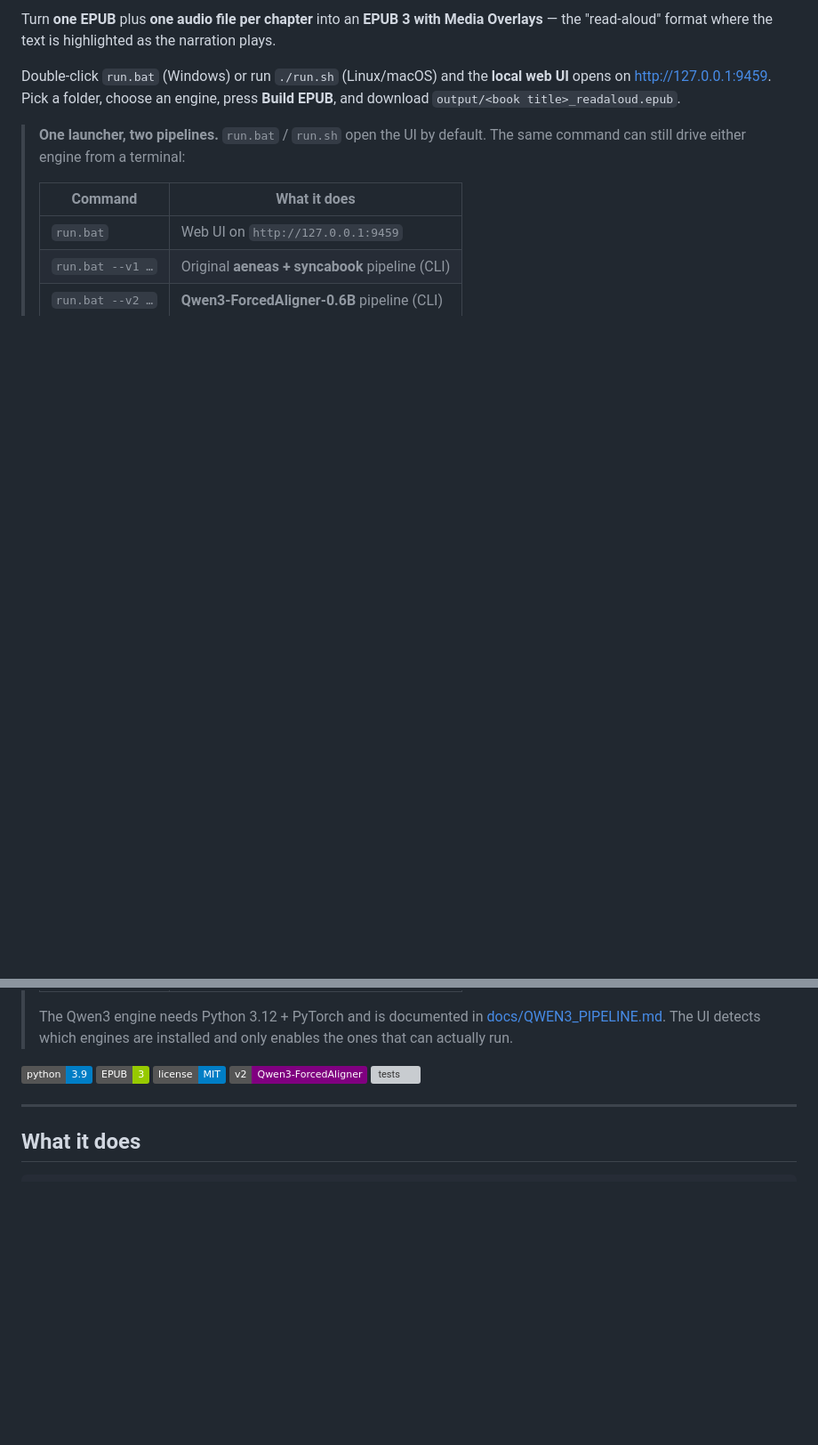
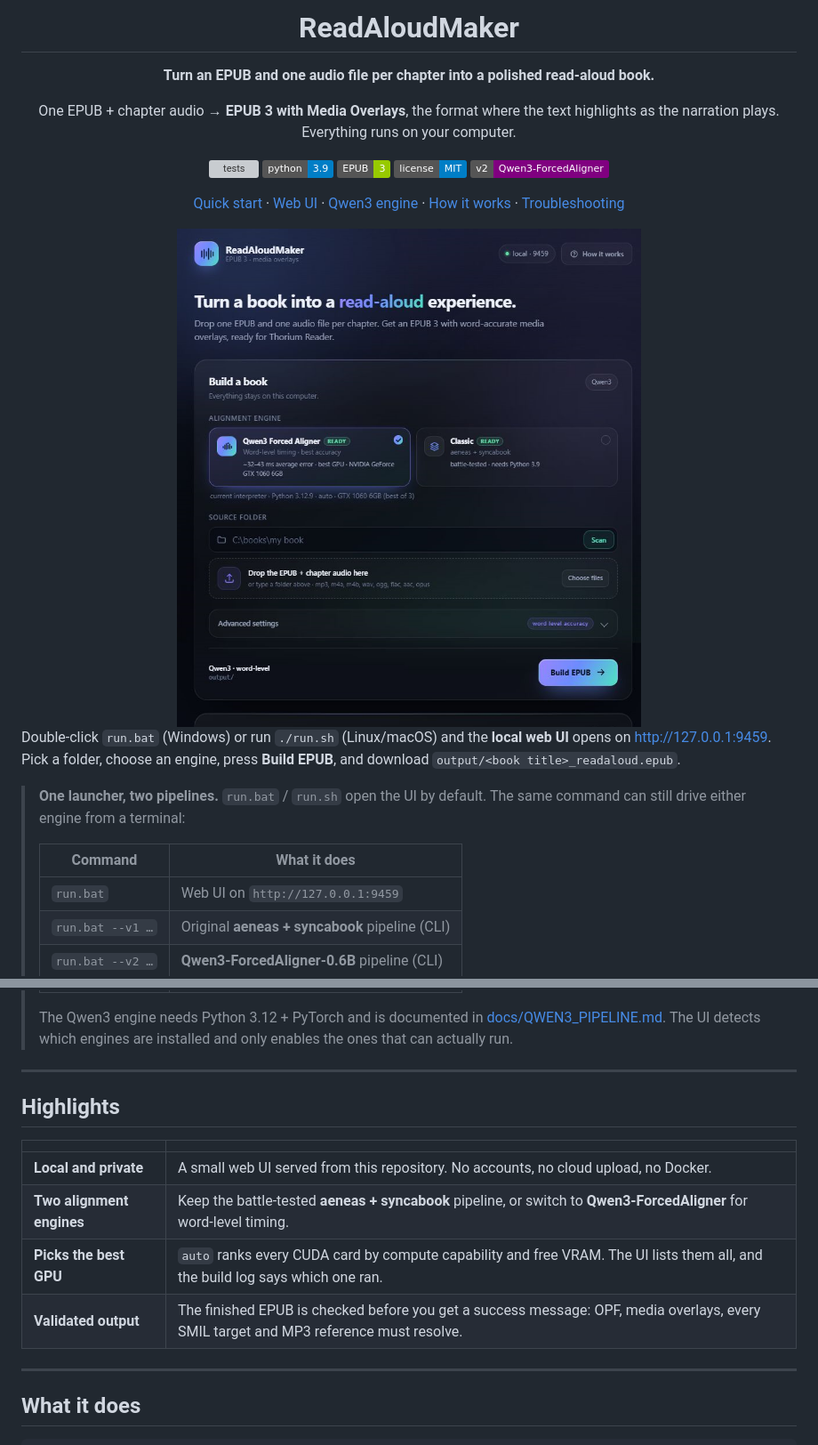
Before and after one commit to REFLEXGAMING007/ReadAloudMaker, a Markdown page: README.md, 2 parts joined by grey strips. Shown at 89% size. GitHub-like rendering; pictures changed too: docs/ui.png (added); badges without logos; blank space fills up the shorter version; grey boxes are pictures that could not be loaded.

Commit message:
README: add a hero section, screenshot and feature highlights
Center the title and badges, show the local UI, add a quick feature table, and mention the GPU picker and the two alignment engines.

```diff
--- a/README.md
+++ b/README.md
@@ -2,7 +2,30 @@
 
-Turn **one EPUB** plus **one audio file per chapter** into an **EPUB 3 with Media
-Overlays** — the "read-aloud" format where the text is highlighted as the
-narration plays.
+<h1>ReadAloudMaker</h1>
+
+<p><strong>Turn an EPUB and one audio file per chapter into a polished read-aloud book.</strong></p>
+
+<p>One EPUB + chapter audio &rarr; <strong>EPUB 3 with Media Overlays</strong>, the format where
+the text highlights as the narration plays. Everything runs on your computer.</p>
+
+<p>
+  <a href="https://github.com/REFLEXGAMING007/ReadAloudMaker/actions/workflows/tests.yml"><img src="https://github.com/REFLEXGAMING007/ReadAloudMaker/actions/workflows/tests.yml/badge.svg" alt="tests"></a>
+  <img src="https://img.shields.io/badge/python-3.9-blue" alt="Python 3.9">
+  <img src="https://img.shields.io/badge/EPUB-3-green" alt="EPUB 3">
+  <img src="https://img.shields.io/badge/license-MIT-blue" alt="MIT license">
+  <img src="https://img.shields.io/badge/v2-Qwen3--ForcedAligner-purple" alt="Qwen3 ForcedAligner">
+</p>
+
+<p>
+  <a href="#quick-start">Quick start</a> &middot;
+  <a href="#web-ui">Web UI</a> &middot;
+  <a href="#qwen3-pipeline-v2">Qwen3 engine</a> &middot;
+  <a href="#how-it-works">How it works</a> &middot;
+  <a href="#troubleshooting">Troubleshooting</a>
+</p>
+
+<img src="docs/ui.png" alt="ReadAloudMaker local web UI" width="840">
+
+</div>
 
 Double-click `run.bat` (Windows) or run `./run.sh` (Linux/macOS) and the
 **local web UI** opens on <http://127.0.0.1:9459>. Pick a folder, choose an
@@ -21,11 +44,16 @@ engine, press **Build EPUB**, and download `output/<book title>_readaloud.epub`.
 > [docs/QWEN3_PIPELINE.md](docs/QWEN3_PIPELINE.md). The UI detects which
 > engines are installed and only enables the ones that can actually run.
 
-![Python](https://img.shields.io/badge/python-3.9-blue)
-![EPUB](https://img.shields.io/badge/EPUB-3-green)
-![License](https://img.shields.io/badge/license-MIT-blue)
-![Qwen3](https://img.shields.io/badge/v2-Qwen3--ForcedAligner-purple)
-[![tests](https://github.com/REFLEXGAMING007/ReadAloudMaker/actions/workflows/tests.yml/badge.svg)](https://github.com/REFLEXGAMING007/ReadAloudMaker/actions/workflows/tests.yml)
+---
+
+## Highlights
+
+| | |
+|---|---|
+| **Local and private** | A small web UI served from this repository. No accounts, no cloud upload, no Docker. |
+| **Two alignment engines** | Keep the battle-tested **aeneas + syncabook** pipeline, or switch to **Qwen3-ForcedAligner** for word-level timing. |
+| **Picks the best GPU** | `auto` ranks every CUDA card by compute capability and free VRAM. The UI lists them all, and the build log says which one ran. |
+| **Validated output** | The finished EPUB is checked before you get a success message: OPF, media overlays, every SMIL target and MP3 reference must resolve. |
 
 ---
 
```
Also changed, not shown: other parts of README.md (+7 -3 lines).
